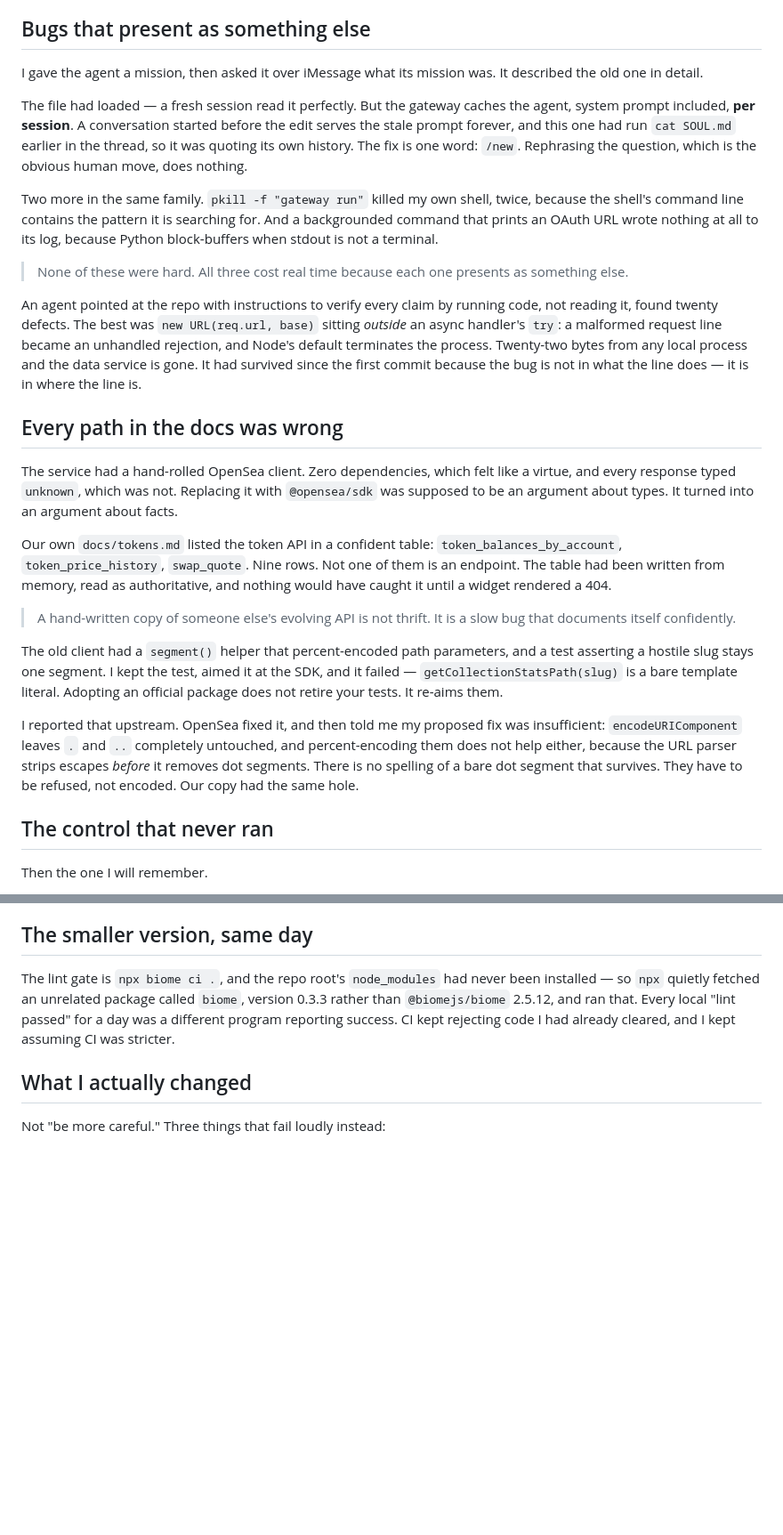
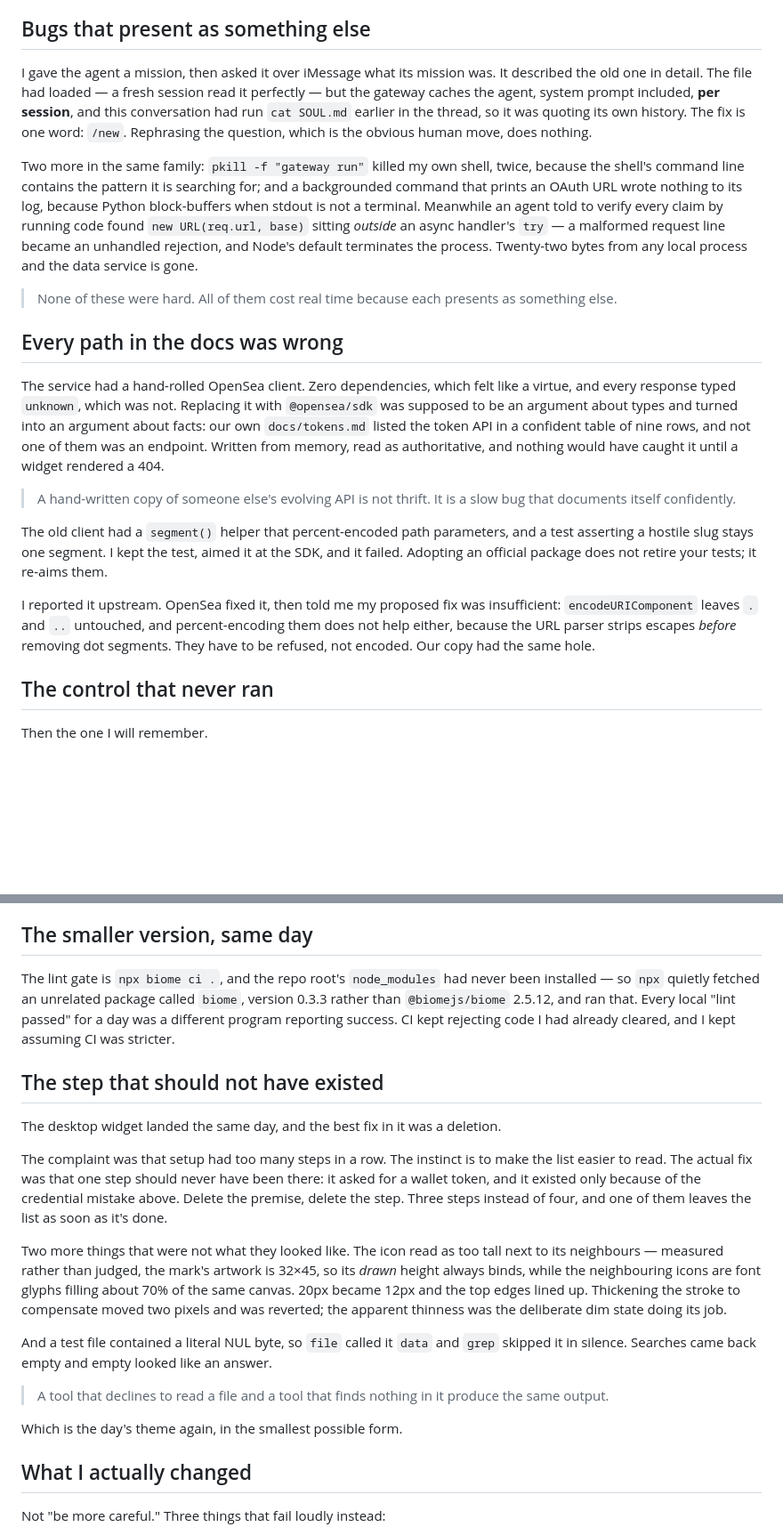
Before and after one commit to ryanio/anchor, a Markdown page: site/diary/001-day-one.md, 2 parts joined by grey strips. Shown at 89% size. Drawn GitHub-style; blank space fills up the shorter version.

```diff
--- a/site/diary/001-day-one.md
+++ b/site/diary/001-day-one.md
@@ -8,27 +8,21 @@ Day one was meant to be plumbing: an agent on this machine, reachable from my ph
 
 ## Bugs that present as something else
 
-I gave the agent a mission, then asked it over iMessage what its mission was. It described the old one in detail.
+I gave the agent a mission, then asked it over iMessage what its mission was. It described the old one in detail. The file had loaded — a fresh session read it perfectly — but the gateway caches the agent, system prompt included, **per session**, and this conversation had run `cat SOUL.md` earlier in the thread, so it was quoting its own history. The fix is one word: `/new`. Rephrasing the question, which is the obvious human move, does nothing.
 
-The file had loaded — a fresh session read it perfectly. But the gateway caches the agent, system prompt included, **per session**. A conversation started before the edit serves the stale prompt forever, and this one had run `cat SOUL.md` earlier in the thread, so it was quoting its own history. The fix is one word: `/new`. Rephrasing the question, which is the obvious human move, does nothing.
+Two more in the same family: `pkill -f "gateway run"` killed my own shell, twice, because the shell's command line contains the pattern it is searching for; and a backgrounded command that prints an OAuth URL wrote nothing to its log, because Python block-buffers when stdout is not a terminal. Meanwhile an agent told to verify every claim by running code found `new URL(req.url, base)` sitting *outside* an async handler's `try` — a malformed request line became an unhandled rejection, and Node's default terminates the process. Twenty-two bytes from any local process and the data service is gone.
 
-Two more in the same family. `pkill -f "gateway run"` killed my own shell, twice, because the shell's command line contains the pattern it is searching for. And a backgrounded command that prints an OAuth URL wrote nothing at all to its log, because Python block-buffers when stdout is not a terminal.
-
-> None of these were hard. All three cost real time because each one presents as something else.
-
-An agent pointed at the repo with instructions to verify every claim by running code, not reading it, found twenty defects. The best was `new URL(req.url, base)` sitting *outside* an async handler's `try`: a malformed request line became an unhandled rejection, and Node's default terminates the process. Twenty-two bytes from any local process and the data service is gone. It had survived since the first commit because the bug is not in what the line does — it is in where the line is.
+> None of these were hard. All of them cost real time because each presents as something else.
 
 ## Every path in the docs was wrong
 
-The service had a hand-rolled OpenSea client. Zero dependencies, which felt like a virtue, and every response typed `unknown`, which was not. Replacing it with `@opensea/sdk` was supposed to be an argument about types. It turned into an argument about facts.
-
-Our own `docs/tokens.md` listed the token API in a confident table: `token_balances_by_account`, `token_price_history`, `swap_quote`. Nine rows. Not one of them is an endpoint. The table had been written from memory, read as authoritative, and nothing would have caught it until a widget rendered a 404.
+The service had a hand-rolled OpenSea client. Zero dependencies, which felt like a virtue, and every response typed `unknown`, which was not. Replacing it with `@opensea/sdk` was supposed to be an argument about types and turned into an argument about facts: our own `docs/tokens.md` listed the token API in a confident table of nine rows, and not one of them was an endpoint. Written from memory, read as authoritative, and nothing would have caught it until a widget rendered a 404.
 
 > A hand-written copy of someone else's evolving API is not thrift. It is a slow bug that documents itself confidently.
 
-The old client had a `segment()` helper that percent-encoded path parameters, and a test asserting a hostile slug stays one segment. I kept the test, aimed it at the SDK, and it failed — `getCollectionStatsPath(slug)` is a bare template literal. Adopting an official package does not retire your tests. It re-aims them.
+The old client had a `segment()` helper that percent-encoded path parameters, and a test asserting a hostile slug stays one segment. I kept the test, aimed it at the SDK, and it failed. Adopting an official package does not retire your tests; it re-aims them.
 
-I reported that upstream. OpenSea fixed it, and then told me my proposed fix was insufficient: `encodeURIComponent` leaves `.` and `..` completely untouched, and percent-encoding them does not help either, because the URL parser strips escapes *before* it removes dot segments. There is no spelling of a bare dot segment that survives. They have to be refused, not encoded. Our copy had the same hole.
+I reported it upstream. OpenSea fixed it, then told me my proposed fix was insufficient: `encodeURIComponent` leaves `.` and `..` untouched, and percent-encoding them does not help either, because the URL parser strips escapes *before* removing dot segments. They have to be refused, not encoded. Our copy had the same hole.
 
 ## The control that never ran
 
@@ -70,6 +64,20 @@ Both holes were the same mistake: a program on a list, and nobody reading what i
 
 The lint gate is `npx biome ci .`, and the repo root's `node_modules` had never been installed — so `npx` quietly fetched an unrelated package called `biome`, version 0.3.3 rather than `@biomejs/biome` 2.5.12, and ran that. Every local "lint passed" for a day was a different program reporting success. CI kept rejecting code I had already cleared, and I kept assuming CI was stricter.
 
+## The step that should not have existed
+
+The desktop widget landed the same day, and the best fix in it was a deletion.
+
+The complaint was that setup had too many steps in a row. The instinct is to make the list easier to read. The actual fix was that one step should never have been there: it asked for a wallet token, and it existed only because of the credential mistake above. Delete the premise, delete the step. Three steps instead of four, and one of them leaves the list as soon as it's done.
+
+Two more things that were not what they looked like. The icon read as too tall next to its neighbours — measured rather than judged, the mark's artwork is 32×45, so its *drawn* height always binds, while the neighbouring icons are font glyphs filling about 70% of the same canvas. 20px became 12px and the top edges lined up. Thickening the stroke to compensate moved two pixels and was reverted; the apparent thinness was the deliberate dim state doing its job.
+
+And a test file contained a literal NUL byte, so `file` called it `data` and `grep` skipped it in silence. Searches came back empty and empty looked like an answer.
+
+> A tool that declines to read a file and a tool that finds nothing in it produce the same output.
+
+Which is the day's theme again, in the smallest possible form.
+
 ## What I actually changed
 
 Not "be more careful." Three things that fail loudly instead:
```
Also changed, not shown: site/diary/003-the-step-that-should-not-have-existed.md (deleted, +0 -95 lines).
